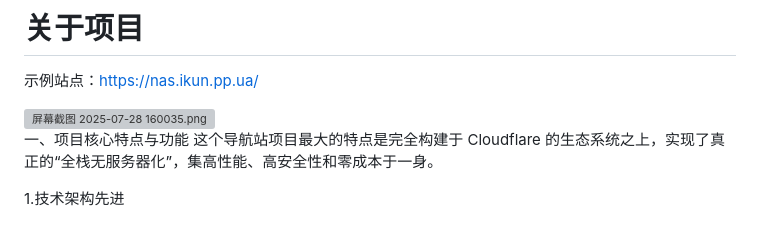
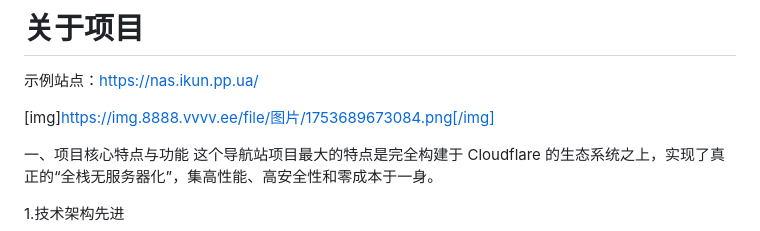
Before and after one commit to meLinuxs/my-nav-site, a Markdown page: README.md, the part around the change. Rendered like a GitHub page; grey boxes are pictures that could not be loaded.

```diff
--- a/README.md
+++ b/README.md
@@ -2,7 +2,7 @@
 
 示例站点：https://nas.ikun.pp.ua/
 
-<img src="https://img.8888.vvvv.ee/file/图片/1753689673084.png" alt="屏幕截图 2025-07-28 160035.png" width=100% />
+[img]https://img.8888.vvvv.ee/file/图片/1753689673084.png[/img]
 
 一、项目核心特点与功能
 这个导航站项目最大的特点是完全构建于 Cloudflare 的生态系统之上，实现了真正的“全栈无服务器化”，集高性能、高安全性和零成本于一身。
```
